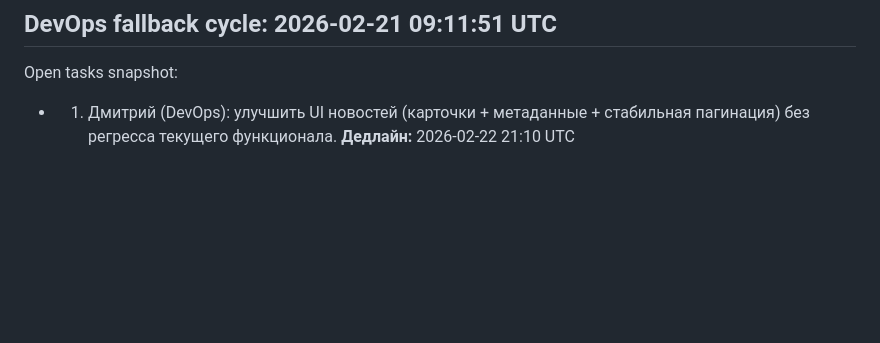
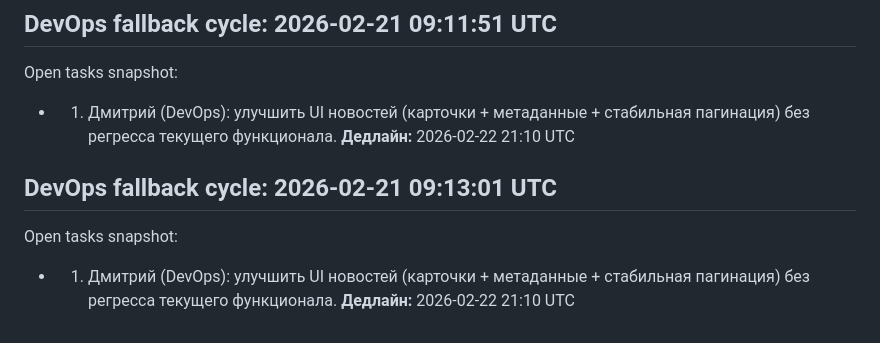
Before and after one commit to SuzumiyaCC/iMessanger, a Markdown page: docs/office-progress.md, the part around the change. GitHub-like rendering; blank space fills up the shorter version.

Commit message:
chore(auto): office cycle updates 2026-02-21 09:13:08

```diff
--- a/docs/office-progress.md
+++ b/docs/office-progress.md
@@ -55,3 +55,7 @@ Open tasks snapshot:
 ## DevOps fallback cycle: 2026-02-21 09:11:51 UTC
 Open tasks snapshot:
 - 1) Дмитрий (DevOps): улучшить UI новостей (карточки + метаданные + стабильная пагинация) без регресса текущего функционала. **Дедлайн:** 2026-02-22 21:10 UTC
+
+## DevOps fallback cycle: 2026-02-21 09:13:01 UTC
+Open tasks snapshot:
+- 1) Дмитрий (DevOps): улучшить UI новостей (карточки + метаданные + стабильная пагинация) без регресса текущего функционала. **Дедлайн:** 2026-02-22 21:10 UTC
```
